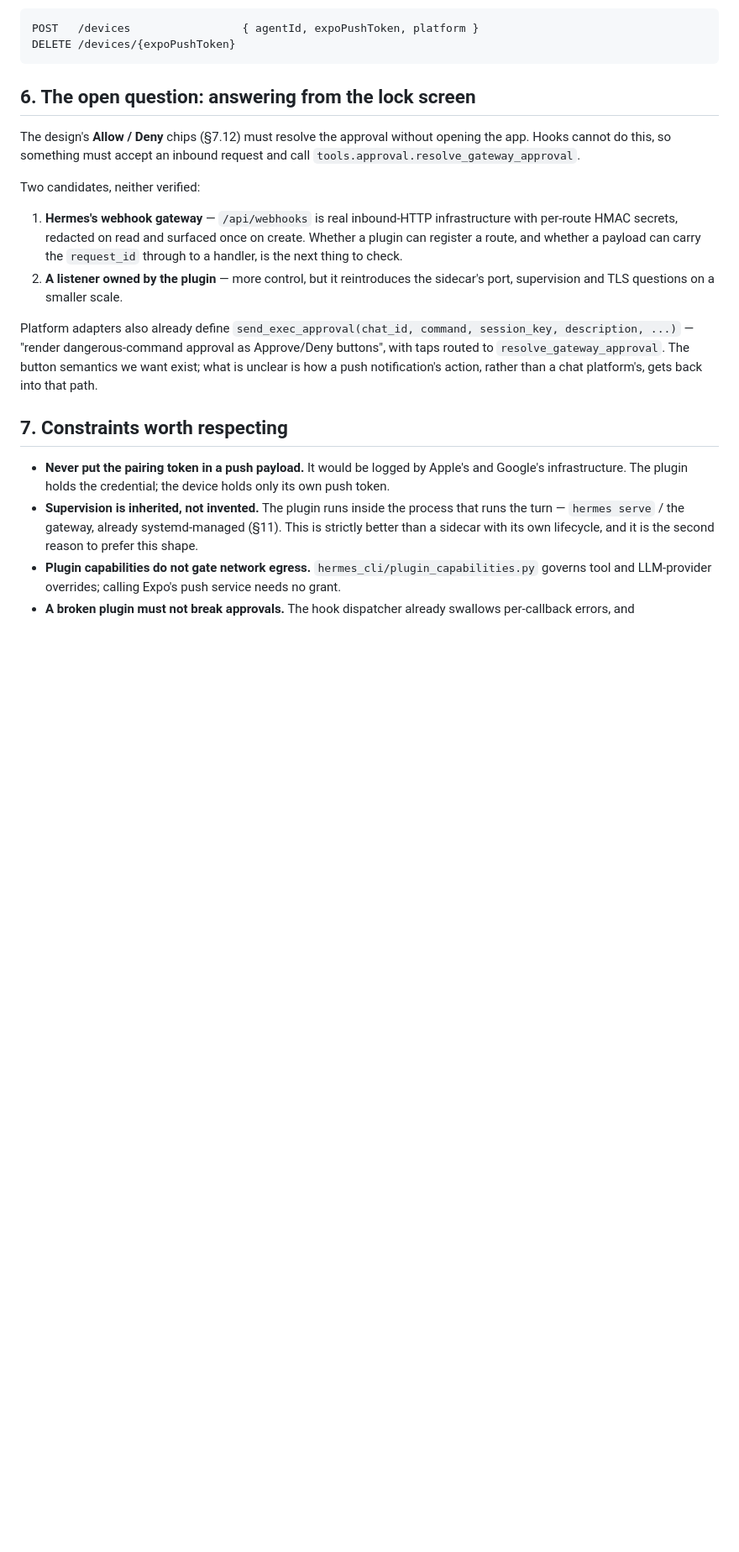
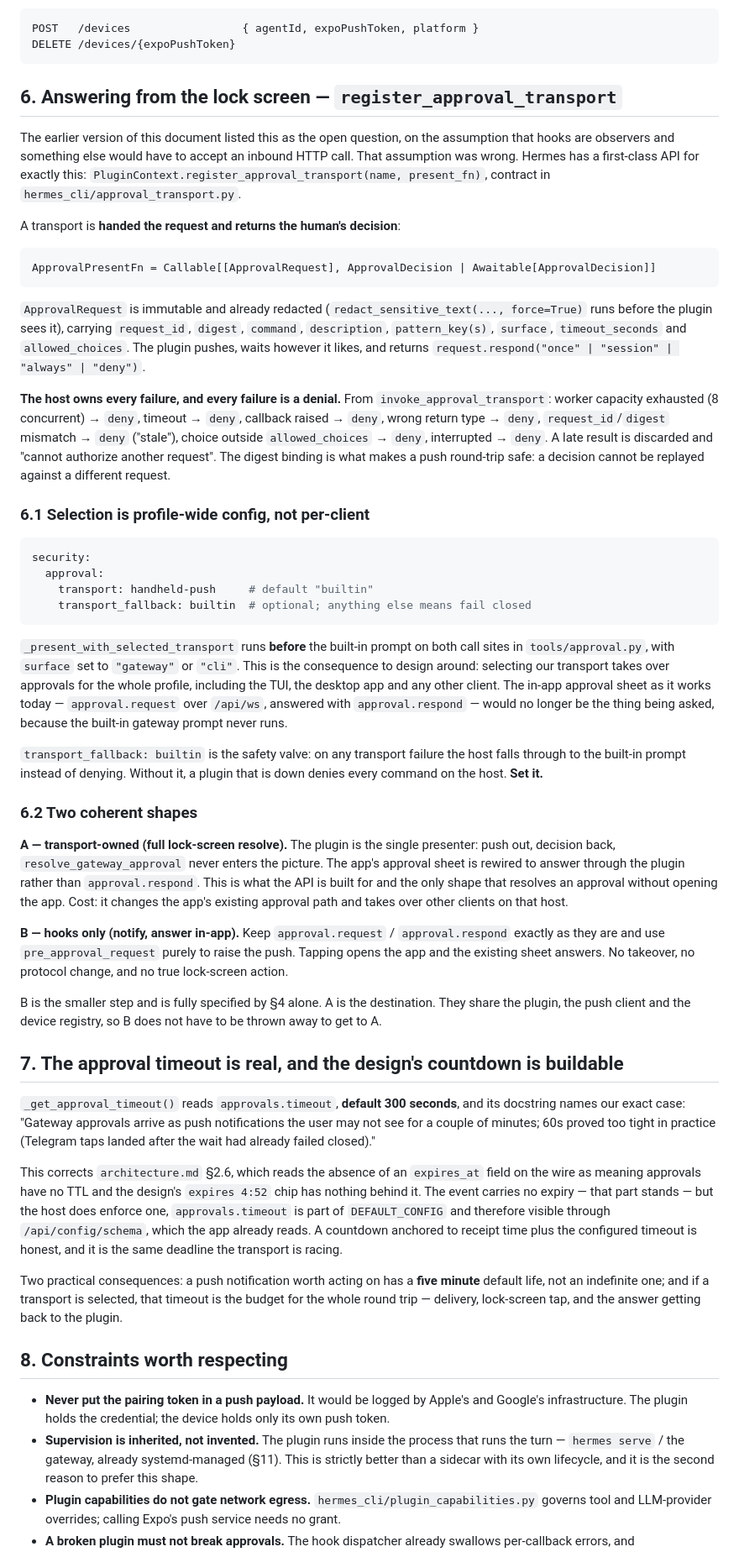
Before and after one commit to drewswinney/polyflow-agents, a Markdown page: docs/push-relay.md, the part around one of its changes. Shown at 84% size. Rendered like a GitHub page; blank space fills up the shorter version.

Commit message:
docs: the lock-screen question is answered — approval transports
Hermes ships PluginContext.register_approval_transport: a plugin is handed
an immutable, pre-redacted ApprovalRequest and returns the human's decision.
The host owns every failure and every one of them is a denial — timeout,
busy, raised, wrong type, disallowed choice, and a digest mismatch that makes
a decision unreplayable against another request. So a push notification can
resolve an approval without opening the app, and no inbound HTTP route into
resolve_gateway_approval is needed.

The consequence to design around is that selection is profile-wide config
(security.approval.transport), running before the built-in prompt on both
the CLI and gateway paths — it takes over approvals for every client on the
host, so transport_fallback: builtin is not optional in practice.

Also corrects §2.6 and §7.6: approvals.timeout is real (default 300s) and in
DEFAULT_CONFIG, so it reaches the app through /api/config/schema. The
design's `expires 4:52` chip is buildable off receipt time, where the doc
previously said nothing backed it.

Co-Authored-By: Claude Opus 5 (1M context) <noreply@anthropic.com>

````diff
--- a/docs/push-relay.md
+++ b/docs/push-relay.md
@@ -165,28 +165,94 @@ POST   /devices                 { agentId, expoPushToken, platform }
 DELETE /devices/{expoPushToken}
 ```
 
-## 6. The open question: answering from the lock screen
+## 6. Answering from the lock screen — `register_approval_transport`
 
-The design's **Allow / Deny** chips (§7.12) must resolve the approval without
-opening the app. Hooks cannot do this, so something must accept an inbound
-request and call `tools.approval.resolve_gateway_approval`.
+The earlier version of this document listed this as the open question, on the
+assumption that hooks are observers and something else would have to accept an
+inbound HTTP call. That assumption was wrong. Hermes has a first-class API for
+exactly this: `PluginContext.register_approval_transport(name, present_fn)`,
+contract in `hermes_cli/approval_transport.py`.
 
-Two candidates, neither verified:
+A transport is **handed the request and returns the human's decision**:
 
-1. **Hermes's webhook gateway** — `/api/webhooks` is real inbound-HTTP
-   infrastructure with per-route HMAC secrets, redacted on read and surfaced
-   once on create. Whether a plugin can register a route, and whether a payload
-   can carry the `request_id` through to a handler, is the next thing to check.
-2. **A listener owned by the plugin** — more control, but it reintroduces the
-   sidecar's port, supervision and TLS questions on a smaller scale.
+```python
+ApprovalPresentFn = Callable[[ApprovalRequest], ApprovalDecision | Awaitable[ApprovalDecision]]
+```
 
-Platform adapters also already define `send_exec_approval(chat_id, command,
-session_key, description, ...)` — "render dangerous-command approval as
-Approve/Deny buttons", with taps routed to `resolve_gateway_approval`. The
-button semantics we want exist; what is unclear is how a push notification's
-action, rather than a chat platform's, gets back into that path.
+`ApprovalRequest` is immutable and already redacted (`redact_sensitive_text(...,
+force=True)` runs before the plugin sees it), carrying `request_id`, `digest`,
+`command`, `description`, `pattern_key(s)`, `surface`, `timeout_seconds` and
+`allowed_choices`. The plugin pushes, waits however it likes, and returns
+`request.respond("once" | "session" | "always" | "deny")`.
 
-## 7. Constraints worth respecting
+**The host owns every failure, and every failure is a denial.** From
+`invoke_approval_transport`: worker capacity exhausted (8 concurrent) → `deny`,
+timeout → `deny`, callback raised → `deny`, wrong return type → `deny`,
+`request_id`/`digest` mismatch → `deny` ("stale"), choice outside
+`allowed_choices` → `deny`, interrupted → `deny`. A late result is discarded and
+"cannot authorize another request". The digest binding is what makes a push
+round-trip safe: a decision cannot be replayed against a different request.
+
+### 6.1 Selection is profile-wide config, not per-client
+
+```yaml
+security:
+  approval:
+    transport: handheld-push     # default "builtin"
+    transport_fallback: builtin  # optional; anything else means fail closed
+```
+
+`_present_with_selected_transport` runs **before** the built-in prompt on both
+call sites in `tools/approval.py`, with `surface` set to `"gateway"` or `"cli"`.
+This is the consequence to design around: selecting our transport takes over
+approvals for the whole profile, including the TUI, the desktop app and any
+other client. The in-app approval sheet as it works today — `approval.request`
+over `/api/ws`, answered with `approval.respond` — would no longer be the thing
+being asked, because the built-in gateway prompt never runs.
+
+`transport_fallback: builtin` is the safety valve: on any transport failure the
+host falls through to the built-in prompt instead of denying. Without it, a
+plugin that is down denies every command on the host. **Set it.**
+
+### 6.2 Two coherent shapes
+
+**A — transport-owned (full lock-screen resolve).** The plugin is the single
+presenter: push out, decision back, `resolve_gateway_approval` never enters the
+picture. The app's approval sheet is rewired to answer through the plugin rather
+than `approval.respond`. This is what the API is built for and the only shape
+that resolves an approval without opening the app. Cost: it changes the app's
+existing approval path and takes over other clients on that host.
+
+**B — hooks only (notify, answer in-app).** Keep `approval.request` /
+`approval.respond` exactly as they are and use `pre_approval_request` purely to
+raise the push. Tapping opens the app and the existing sheet answers. No
+takeover, no protocol change, and no true lock-screen action.
+
+B is the smaller step and is fully specified by §4 alone. A is the destination.
+They share the plugin, the push client and the device registry, so B does not
+have to be thrown away to get to A.
+
+## 7. The approval timeout is real, and the design's countdown is buildable
+
+`_get_approval_timeout()` reads `approvals.timeout`, **default 300 seconds**,
+and its docstring names our exact case: "Gateway approvals arrive as push
+notifications the user may not see for a couple of minutes; 60s proved too tight
+in practice (Telegram taps landed after the wait had already failed closed)."
+
+This corrects `architecture.md` §2.6, which reads the absence of an `expires_at`
+field on the wire as meaning approvals have no TTL and the design's `expires
+4:52` chip has nothing behind it. The event carries no expiry — that part
+stands — but the host does enforce one, `approvals.timeout` is part of
+`DEFAULT_CONFIG` and therefore visible through `/api/config/schema`, which the
+app already reads. A countdown anchored to receipt time plus the configured
+timeout is honest, and it is the same deadline the transport is racing.
+
+Two practical consequences: a push notification worth acting on has a **five
+minute** default life, not an indefinite one; and if a transport is selected,
+that timeout is the budget for the whole round trip — delivery, lock-screen tap,
+and the answer getting back to the plugin.
+
+## 8. Constraints worth respecting
 
 - **Never put the pairing token in a push payload.** It would be logged by
   Apple's and Google's infrastructure. The plugin holds the credential; the
````
Also changed, not shown: other parts of docs/push-relay.md (+8 -7 lines), docs/architecture.md (+6 -2 lines).
